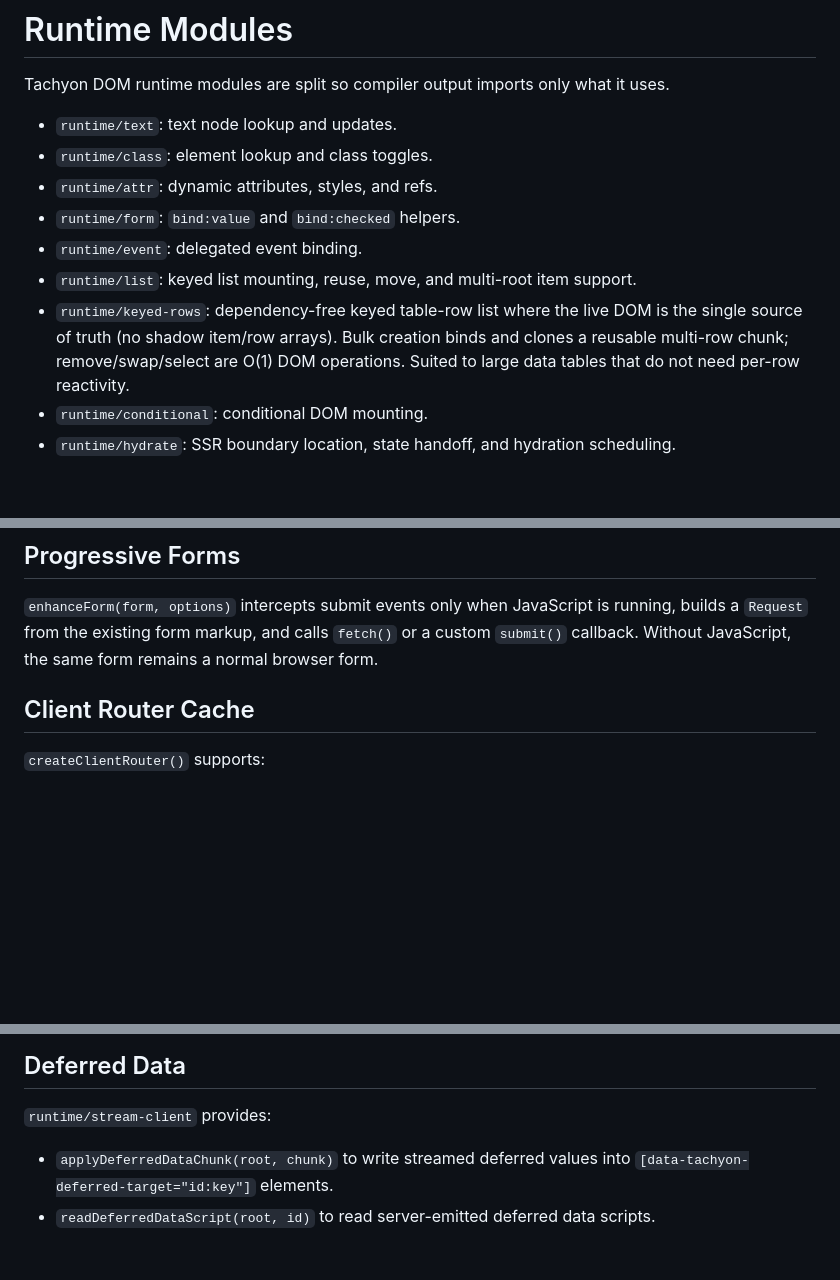
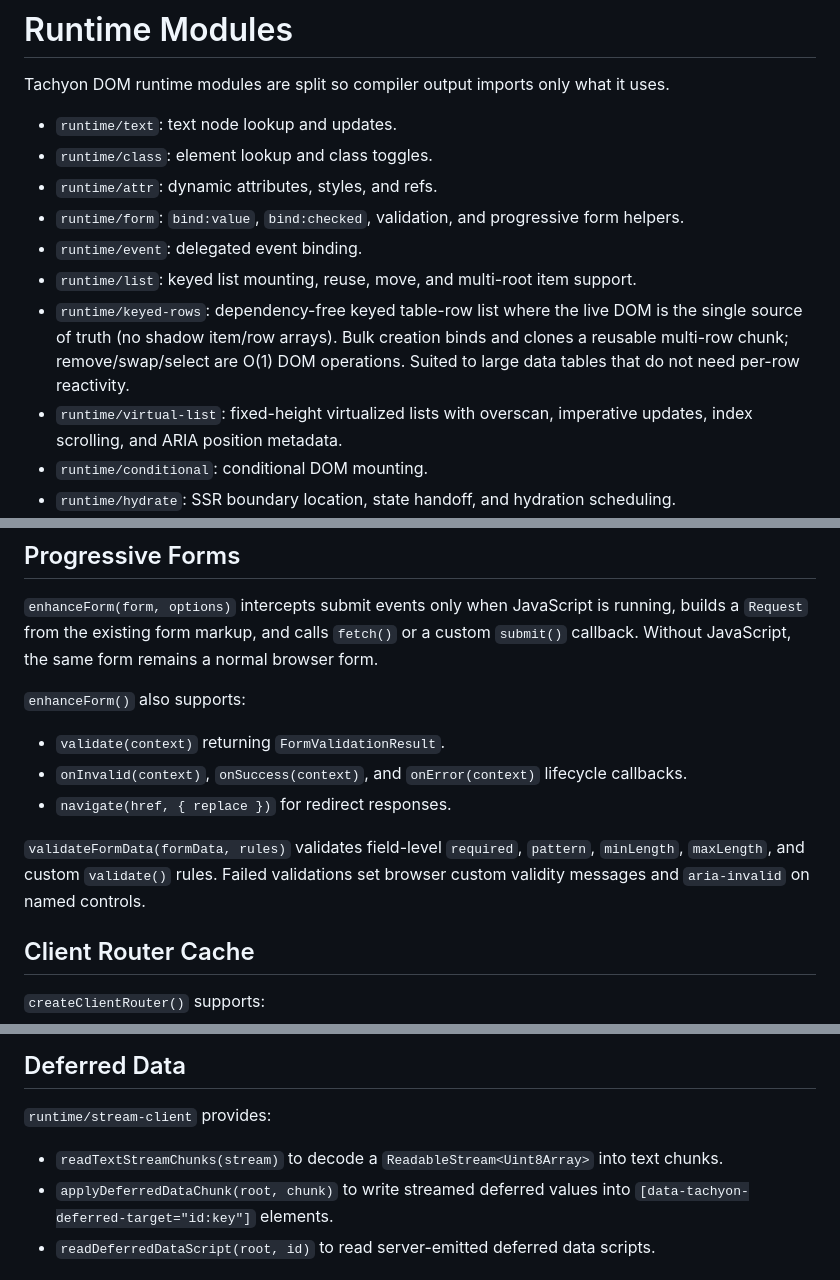
Before and after one commit to t-k/tachyon-dom, a Markdown page: docs/runtime.md, 3 parts joined by grey strips. Rendered like a GitHub page; blank space fills up the shorter version.

```diff
--- a/docs/runtime.md
+++ b/docs/runtime.md
@@ -5,10 +5,11 @@ Tachyon DOM runtime modules are split so compiler output imports only what it us
 - `runtime/text`: text node lookup and updates.
 - `runtime/class`: element lookup and class toggles.
 - `runtime/attr`: dynamic attributes, styles, and refs.
-- `runtime/form`: `bind:value` and `bind:checked` helpers.
+- `runtime/form`: `bind:value`, `bind:checked`, validation, and progressive form helpers.
 - `runtime/event`: delegated event binding.
 - `runtime/list`: keyed list mounting, reuse, move, and multi-root item support.
 - `runtime/keyed-rows`: dependency-free keyed table-row list where the live DOM is the single source of truth (no shadow item/row arrays). Bulk creation binds and clones a reusable multi-row chunk; remove/swap/select are O(1) DOM operations. Suited to large data tables that do not need per-row reactivity.
+- `runtime/virtual-list`: fixed-height virtualized lists with overscan, imperative updates, index scrolling, and ARIA position metadata.
 - `runtime/conditional`: conditional DOM mounting.
 - `runtime/hydrate`: SSR boundary location, state handoff, and hydration scheduling.
 - `runtime/router`: client-side navigation with link interception, History API, abortable loaders, scroll hooks, focus restoration, and route HMR cache invalidation.
@@ -34,6 +35,14 @@ The compiler records hydration boundaries with `hydrate:id={id}`. Runtime schedu
 ## Progressive Forms
 
 `enhanceForm(form, options)` intercepts submit events only when JavaScript is running, builds a `Request` from the existing form markup, and calls `fetch()` or a custom `submit()` callback. Without JavaScript, the same form remains a normal browser form.
+
+`enhanceForm()` also supports:
+
+- `validate(context)` returning `FormValidationResult`.
+- `onInvalid(context)`, `onSuccess(context)`, and `onError(context)` lifecycle callbacks.
+- `navigate(href, { replace })` for redirect responses.
+
+`validateFormData(formData, rules)` validates field-level `required`, `pattern`, `minLength`, `maxLength`, and custom `validate()` rules. Failed validations set browser custom validity messages and `aria-invalid` on named controls.
 
 ## Client Router Cache
 
@@ -63,5 +72,6 @@ Routes can define `action()` and `revalidateOnAction`. `router.submit(href, init
 
 `runtime/stream-client` provides:
 
+- `readTextStreamChunks(stream)` to decode a `ReadableStream<Uint8Array>` into text chunks.
 - `applyDeferredDataChunk(root, chunk)` to write streamed deferred values into `[data-tachyon-deferred-target="id:key"]` elements.
 - `readDeferredDataScript(root, id)` to read server-emitted deferred data scripts.
```
Also changed, not shown: docs/routing.md (+4 -0 lines), docs/syntax-spec.md (+20 -0 lines).
